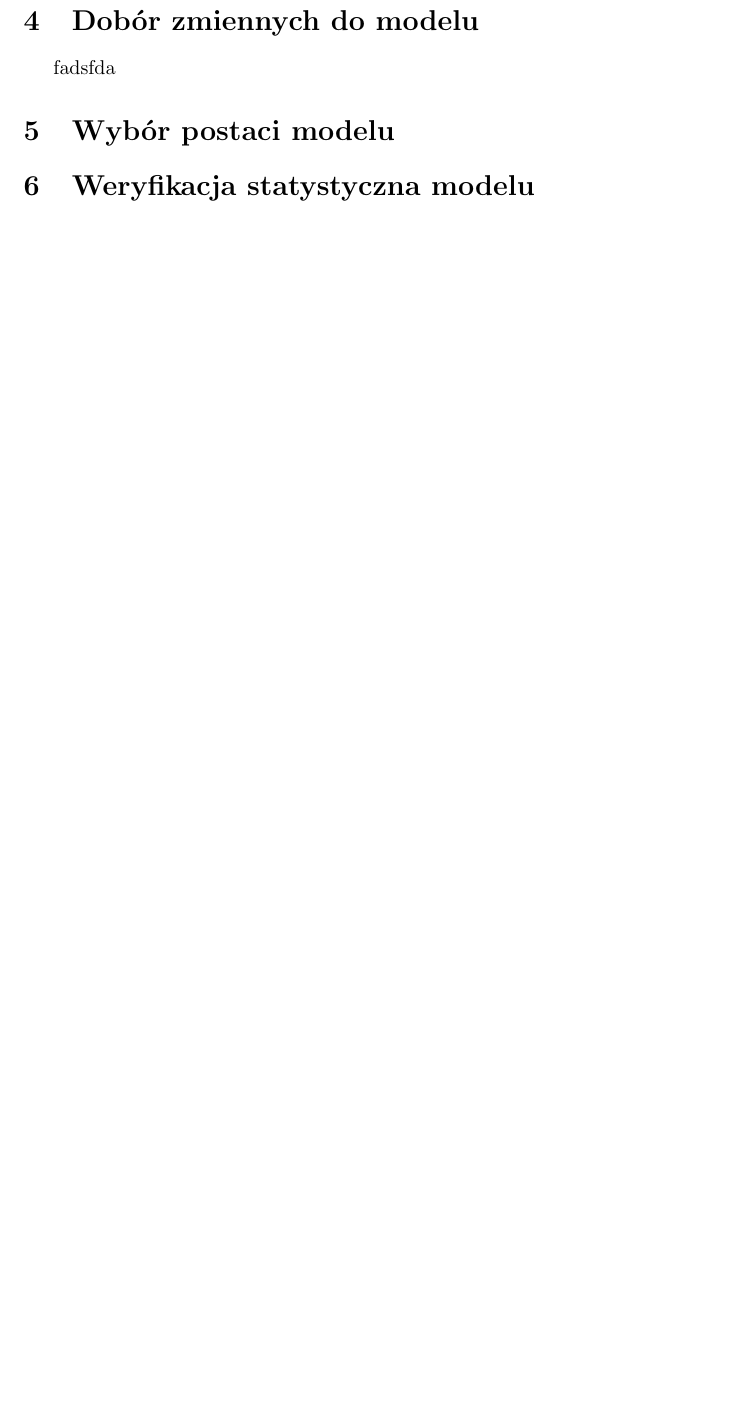
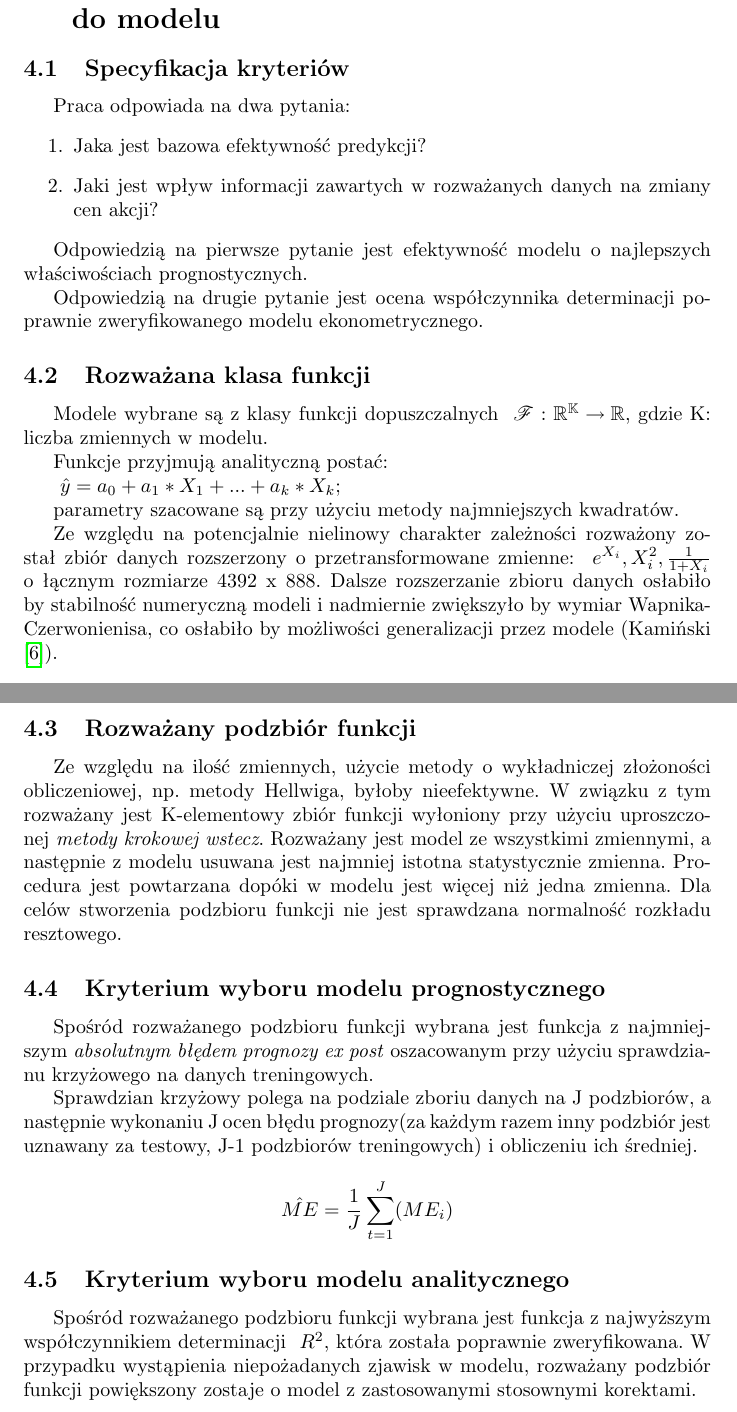
Before and after one commit to kopok2/Econometrics, a LaTeX document (project/main.tex): part of page 9 of 12 before the commit and two parts of pages 10 and 11 of 16 after it, the two joined at a grey line, cut so that both start at the same text, the shorter picture padded with empty space. Compiled offline with pdfLaTeX.

Commit message:
Model selection.

```diff
--- a/project/main.tex
+++ b/project/main.tex
@@ -6,9 +6,10 @@
 \usepackage{indentfirst}
 \usepackage{hyperref}
 \usepackage{graphicx}
+\usepackage{mathrsfs}
+\usepackage{amssymb}
 
 \addbibresource{bib_cite.bib}
-
 
 \begin{document}
 
@@ -160,6 +164,38 @@ Korelacja pomiędzy niektórymi zmiennymi objaśniającymi jest silna, co można
 \newpage
-\section{Dobór zmiennych do modelu}
-fadsfda
-\section{Wybór postaci modelu}
+\section{Wybór postaci modelu oraz dobór zmiennych do modelu}
+\subsection{Specyfikacja kryteriów}
+Praca odpowiada na dwa pytania:
+\begin{enumerate}
+    \item Jaka jest bazowa efektywność predykcji?
+    \item Jaki jest wpływ informacji zawartych w rozważanych danych na zmiany cen akcji?
+\end{enumerate}
 
-\section{Weryfikacja statystyczna modelu}
+Odpowiedzią na pierwsze pytanie jest efektywność modelu o najlepszych właściwościach prognostycznych.
+
+Odpowiedzią na drugie pytanie jest ocena współczynnika determinacji poprawnie zweryfikowanego modelu ekonometrycznego.
+
+\subsection{Rozważana klasa funkcji}
+Modele wybrane są z klasy funkcji dopuszczalnych ~$\mathscr{F}: \mathbb{R^K\to R}$,
+gdzie K: liczba zmiennych w modelu.
+
+Funkcje przyjmują analityczną postać:
+
+~$\hat{y}=a_0+a_1*X_1+...+a_k*X_k$;
+
+parametry szacowane są przy użyciu metody najmniejszych kwadratów.
+
+Ze względu na potencjalnie nielinowy charakter zależności rozważony został zbiór danych rozszerzony o przetransformowane zmienne: ~$e^{X_i}, X_i^2, \frac{1}{1+X_i}$ o łącznym rozmiarze 4392 x 888. Dalsze rozszerzanie zbioru danych osłabiło by stabilność numeryczną modeli i nadmiernie zwiększyło by wymiar Wapnika-Czerwonienisa, co osłabiło by możliwości generalizacji przez modele (\textcite{Kaminski2017}).
+
+\newpage
+\subsection{Rozważany podzbiór funkcji}
+Ze względu na ilość zmiennych, użycie metody o wykładniczej złożoności obliczeniowej, np. metody Hellwiga, byłoby nieefektywne. W związku z tym rozważany jest K-elementowy zbiór funkcji wyłoniony przy użyciu uproszczonej \textit{metody krokowej wstecz}. Rozważany jest model ze wszystkimi zmiennymi, a następnie z modelu usuwana jest najmniej istotna statystycznie zmienna. Procedura jest powtarzana dopóki w modelu jest więcej niż jedna zmienna. Dla celów stworzenia podzbioru funkcji nie jest sprawdzana normalność rozkładu resztowego.
+
+\subsection{Kryterium wyboru modelu prognostycznego}
+Spośród rozważanego podzbioru funkcji wybrana jest funkcja z najmniejszym \textit{absolutnym błędem prognozy ex post} oszacowanym przy użyciu sprawdzianu krzyżowego na danych treningowych.
+
+Sprawdzian krzyżowy polega na podziale zboriu danych na J podzbiorów, a następnie wykonaniu J ocen błędu prognozy(za każdym razem inny podzbiór jest uznawany za testowy, J-1 podzbiorów treningowych) i obliczeniu ich średniej.
+
+\[\hat{ME}= \frac{1}{J} \sum_{t=1}^{J} ( ME_i ) \]
+
+\subsection{Kryterium wyboru modelu analitycznego}
+Spośród rozważanego podzbioru funkcji wybrana jest funkcja z najwyższym współczynnikiem determinacji ~$R^2$, która została poprawnie zweryfikowana. W przypadku wystąpienia niepożadanych zjawisk w modelu, rozważany podzbiór funkcji powiększony zostaje o model z zastosowanymi stosownymi korektami.
```
Also changed, not shown: project/bib_cite.bib (+6 -0 lines), project/main.bbl, project/main.pdf, project/main.tex (51 more changed lines), 11 other files.
